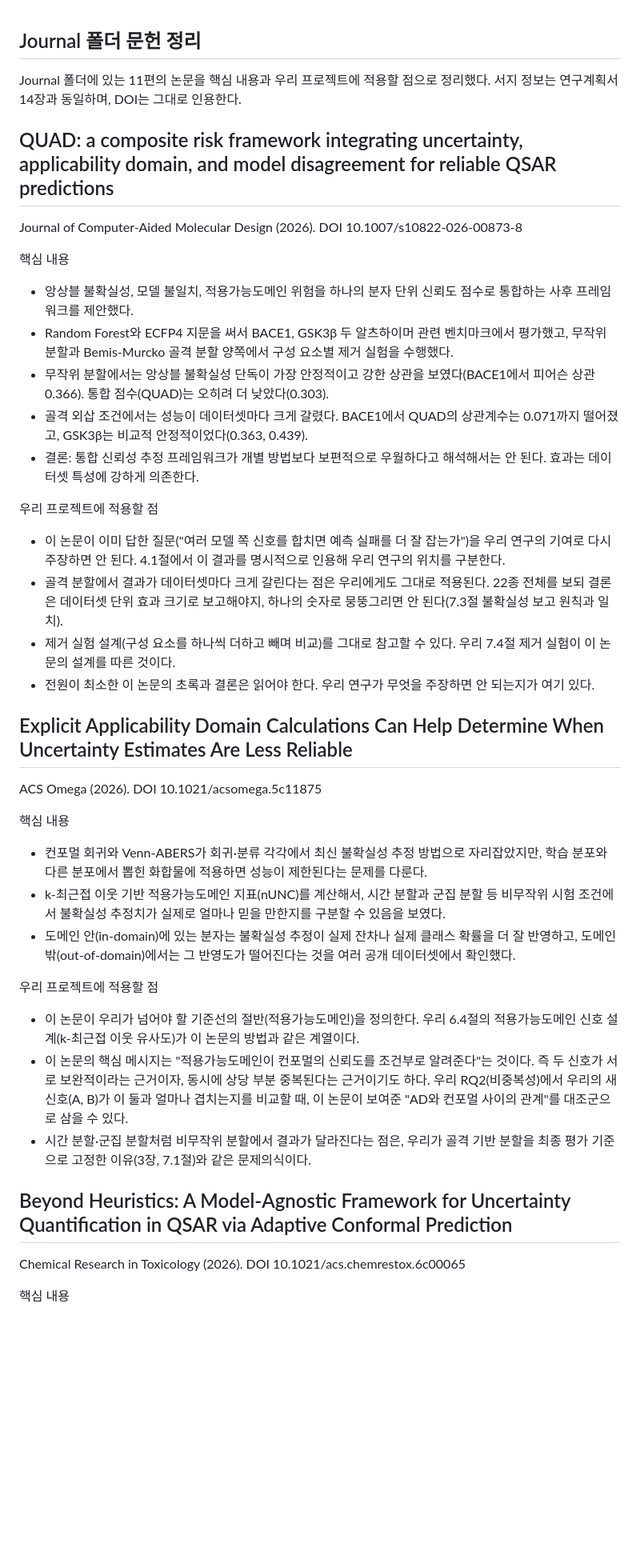
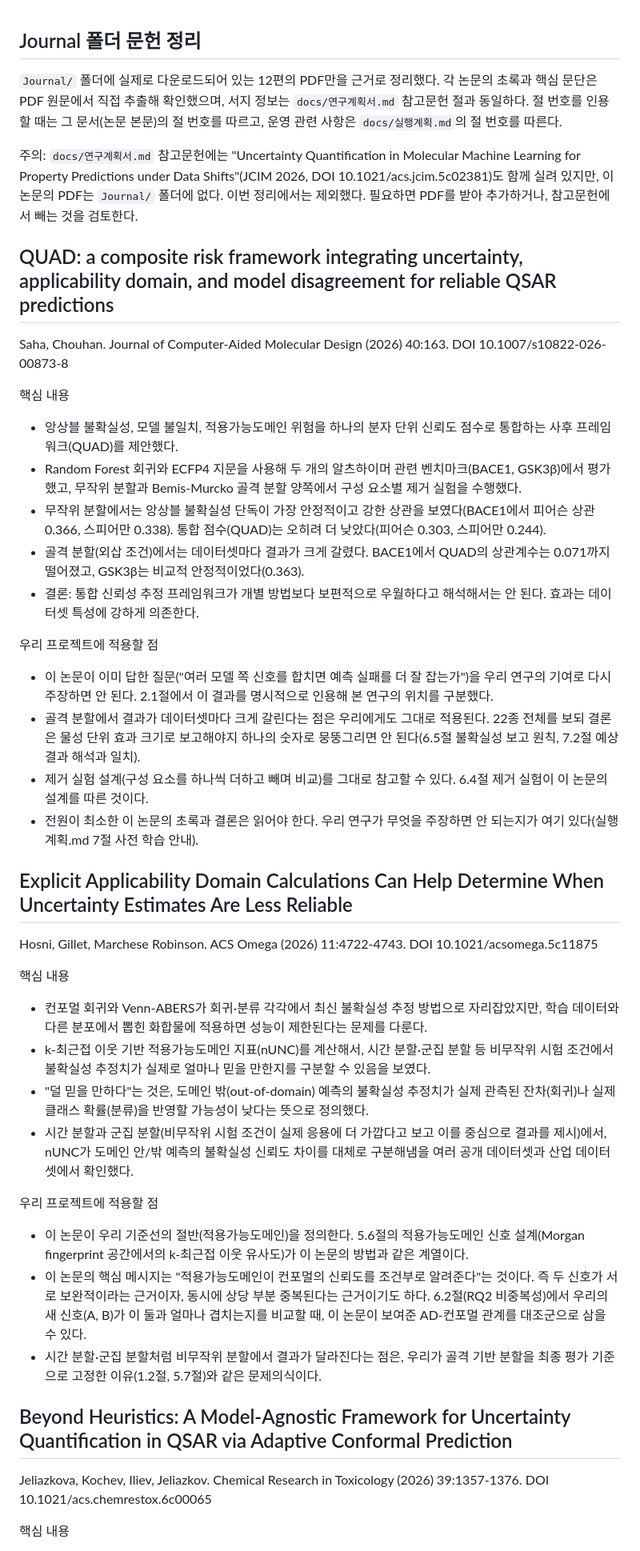
Before and after one commit to Feellived/molecular-reliability-signals, a Markdown page: docs/문헌_정리.md, the part around one of its changes. Shown at 80% size. Rendered like a GitHub page; blank space fills up the shorter version.

```diff
--- a/docs/문헌_정리.md
+++ b/docs/문헌_정리.md
@@ -1,45 +1,48 @@
 ## Journal 폴더 문헌 정리
 
-Journal 폴더에 있는 11편의 논문을 핵심 내용과 우리 프로젝트에 적용할 점으로 정리했다. 서지 정보는 연구계획서 14장과 동일하며, DOI는 그대로 인용한다.
+`Journal/` 폴더에 실제로 다운로드되어 있는 12편의 PDF만을 근거로 정리했다. 각 논문의 초록과 핵심 문단은 PDF 원문에서 직접 추출해 확인했으며, 서지 정보는 `docs/연구계획서.md` 참고문헌 절과 동일하다. 절 번호를 인용할 때는 그 문서(논문 본문)의 절 번호를 따르고, 운영 관련 사항은 `docs/실행계획.md`의 절 번호를 따른다.
+
+주의: `docs/연구계획서.md` 참고문헌에는 "Uncertainty Quantification in Molecular Machine Learning for Property Predictions under Data Shifts"(JCIM 2026, DOI 10.1021/acs.jcim.5c02381)도 함께 실려 있지만, 이 논문의 PDF는 `Journal/` 폴더에 없다. 이번 정리에서는 제외했다. 필요하면 PDF를 받아 추가하거나, 참고문헌에서 빼는 것을 검토한다.
 
 ## QUAD: a composite risk framework integrating uncertainty, applicability domain, and model disagreement for reliable QSAR predictions
 
-Journal of Computer-Aided Molecular Design (2026). DOI 10.1007/s10822-026-00873-8
+Saha, Chouhan. Journal of Computer-Aided Molecular Design (2026) 40:163. DOI 10.1007/s10822-026-00873-8
 
 핵심 내용
 
-- 앙상블 불확실성, 모델 불일치, 적용가능도메인 위험을 하나의 분자 단위 신뢰도 점수로 통합하는 사후 프레임워크를 제안했다.
-- Random Forest와 ECFP4 지문을 써서 BACE1, GSK3β 두 알츠하이머 관련 벤치마크에서 평가했고, 무작위 분할과 Bemis-Murcko 골격 분할 양쪽에서 구성 요소별 제거 실험을 수행했다.
-- 무작위 분할에서는 앙상블 불확실성 단독이 가장 안정적이고 강한 상관을 보였다(BACE1에서 피어슨 상관 0.366). 통합 점수(QUAD)는 오히려 더 낮았다(0.303).
-- 골격 외삽 조건에서는 성능이 데이터셋마다 크게 갈렸다. BACE1에서 QUAD의 상관계수는 0.071까지 떨어졌고, GSK3β는 비교적 안정적이었다(0.363, 0.439).
+- 앙상블 불확실성, 모델 불일치, 적용가능도메인 위험을 하나의 분자 단위 신뢰도 점수로 통합하는 사후 프레임워크(QUAD)를 제안했다.
+- Random Forest 회귀와 ECFP4 지문을 사용해 두 개의 알츠하이머 관련 벤치마크(BACE1, GSK3β)에서 평가했고, 무작위 분할과 Bemis-Murcko 골격 분할 양쪽에서 구성 요소별 제거 실험을 수행했다.
+- 무작위 분할에서는 앙상블 불확실성 단독이 가장 안정적이고 강한 상관을 보였다(BACE1에서 피어슨 상관 0.366, 스피어만 0.338). 통합 점수(QUAD)는 오히려 더 낮았다(피어슨 0.303, 스피어만 0.244).
+- 골격 분할(외삽 조건)에서는 데이터셋마다 결과가 크게 갈렸다. BACE1에서 QUAD의 상관계수는 0.071까지 떨어졌고, GSK3β는 비교적 안정적이었다(0.363).
 - 결론: 통합 신뢰성 추정 프레임워크가 개별 방법보다 보편적으로 우월하다고 해석해서는 안 된다. 효과는 데이터셋 특성에 강하게 의존한다.
 
 우리 프로젝트에 적용할 점
 
-- 이 논문이 이미 답한 질문("여러 모델 쪽 신호를 합치면 예측 실패를 더 잘 잡는가")을 우리 연구의 기여로 다시 주장하면 안 된다. 4.1절에서 이 결과를 명시적으로 인용해 우리 연구의 위치를 구분한다.
-- 골격 분할에서 결과가 데이터셋마다 크게 갈린다는 점은 우리에게도 그대로 적용된다. 22종 전체를 보되 결론은 데이터셋 단위 효과 크기로 보고해야지, 하나의 숫자로 뭉뚱그리면 안 된다(7.3절 불확실성 보고 원칙과 일치).
-- 제거 실험 설계(구성 요소를 하나씩 더하고 빼며 비교)를 그대로 참고할 수 있다. 우리 7.4절 제거 실험이 이 논문의 설계를 따른 것이다.
-- 전원이 최소한 이 논문의 초록과 결론은 읽어야 한다. 우리 연구가 무엇을 주장하면 안 되는지가 여기 있다.
+- 이 논문이 이미 답한 질문("여러 모델 쪽 신호를 합치면 예측 실패를 더 잘 잡는가")을 우리 연구의 기여로 다시 주장하면 안 된다. 2.1절에서 이 결과를 명시적으로 인용해 본 연구의 위치를 구분했다.
+- 골격 분할에서 결과가 데이터셋마다 크게 갈린다는 점은 우리에게도 그대로 적용된다. 22종 전체를 보되 결론은 물성 단위 효과 크기로 보고해야지 하나의 숫자로 뭉뚱그리면 안 된다(6.5절 불확실성 보고 원칙, 7.2절 예상 결과 해석과 일치).
+- 제거 실험 설계(구성 요소를 하나씩 더하고 빼며 비교)를 그대로 참고할 수 있다. 6.4절 제거 실험이 이 논문의 설계를 따른 것이다.
+- 전원이 최소한 이 논문의 초록과 결론은 읽어야 한다. 우리 연구가 무엇을 주장하면 안 되는지가 여기 있다(실행계획.md 7절 사전 학습 안내).
 
 ## Explicit Applicability Domain Calculations Can Help Determine When Uncertainty Estimates Are Less Reliable
 
-ACS Omega (2026). DOI 10.1021/acsomega.5c11875
+Hosni, Gillet, Marchese Robinson. ACS Omega (2026) 11:4722-4743. DOI 10.1021/acsomega.5c11875
 
 핵심 내용
 
-- 컨포멀 회귀와 Venn-ABERS가 회귀·분류 각각에서 최신 불확실성 추정 방법으로 자리잡았지만, 학습 분포와 다른 분포에서 뽑힌 화합물에 적용하면 성능이 제한된다는 문제를 다룬다.
-- k-최근접 이웃 기반 적용가능도메인 지표(nUNC)를 계산해서, 시간 분할과 군집 분할 등 비무작위 시험 조건에서 불확실성 추정치가 실제로 얼마나 믿을 만한지를 구분할 수 있음을 보였다.
-- 도메인 안(in-domain)에 있는 분자는 불확실성 추정이 실제 잔차나 실제 클래스 확률을 더 잘 반영하고, 도메인 밖(out-of-domain)에서는 그 반영도가 떨어진다는 것을 여러 공개 데이터셋에서 확인했다.
+- 컨포멀 회귀와 Venn-ABERS가 회귀·분류 각각에서 최신 불확실성 추정 방법으로 자리잡았지만, 학습 데이터와 다른 분포에서 뽑힌 화합물에 적용하면 성능이 제한된다는 문제를 다룬다.
+- k-최근접 이웃 기반 적용가능도메인 지표(nUNC)를 계산해서, 시간 분할·군집 분할 등 비무작위 시험 조건에서 불확실성 추정치가 실제로 얼마나 믿을 만한지를 구분할 수 있음을 보였다.
+- "덜 믿을 만하다"는 것은, 도메인 밖(out-of-domain) 예측의 불확실성 추정치가 실제 관측된 잔차(회귀)나 실제 클래스 확률(분류)을 반영할 가능성이 낮다는 뜻으로 정의했다.
+- 시간 분할과 군집 분할(비무작위 시험 조건이 실제 응용에 더 가깝다고 보고 이를 중심으로 결과를 제시)에서, nUNC가 도메인 안/밖 예측의 불확실성 신뢰도 차이를 대체로 구분해냄을 여러 공개 데이터셋과 산업 데이터셋에서 확인했다.
 
 우리 프로젝트에 적용할 점
 
-- 이 논문이 우리가 넘어야 할 기준선의 절반(적용가능도메인)을 정의한다. 우리 6.4절의 적용가능도메인 신호 설계(k-최근접 이웃 유사도)가 이 논문의 방법과 같은 계열이다.
-- 이 논문의 핵심 메시지는 "적용가능도메인이 컨포멀의 신뢰도를 조건부로 알려준다"는 것이다. 즉 두 신호가 서로 보완적이라는 근거이자, 동시에 상당 부분 중복된다는 근거이기도 하다. 우리 RQ2(비중복성)에서 우리의 새 신호(A, B)가 이 둘과 얼마나 겹치는지를 비교할 때, 이 논문이 보여준 "AD와 컨포멀 사이의 관계"를 대조군으로 삼을 수 있다.
-- 시간 분할·군집 분할처럼 비무작위 분할에서 결과가 달라진다는 점은, 우리가 골격 기반 분할을 최종 평가 기준으로 고정한 이유(3장, 7.1절)와 같은 문제의식이다.
+- 이 논문이 우리 기준선의 절반(적용가능도메인)을 정의한다. 5.6절의 적용가능도메인 신호 설계(Morgan fingerprint 공간에서의 k-최근접 이웃 유사도)가 이 논문의 방법과 같은 계열이다.
+- 이 논문의 핵심 메시지는 "적용가능도메인이 컨포멀의 신뢰도를 조건부로 알려준다"는 것이다. 즉 두 신호가 서로 보완적이라는 근거이자, 동시에 상당 부분 중복된다는 근거이기도 하다. 6.2절(RQ2 비중복성)에서 우리의 새 신호(A, B)가 이 둘과 얼마나 겹치는지를 비교할 때, 이 논문이 보여준 AD-컨포멀 관계를 대조군으로 삼을 수 있다.
+- 시간 분할·군집 분할처럼 비무작위 분할에서 결과가 달라진다는 점은, 우리가 골격 기반 분할을 최종 평가 기준으로 고정한 이유(1.2절, 5.7절)와 같은 문제의식이다.
 
 ## Beyond Heuristics: A Model-Agnostic Framework for Uncertainty Quantification in QSAR via Adaptive Conformal Prediction
 
-Chemical Research in Toxicology (2026). DOI 10.1021/acs.chemrestox.6c00065
+Jeliazkova, Kochev, Iliev, Jeliazkov. Chemical Research in Toxicology (2026) 39:1357-1376. DOI 10.1021/acs.chemrestox.6c00065
 
 핵심 내용
 
```
Also changed, not shown: other parts of docs/문헌_정리.md (+57 -59 lines).
